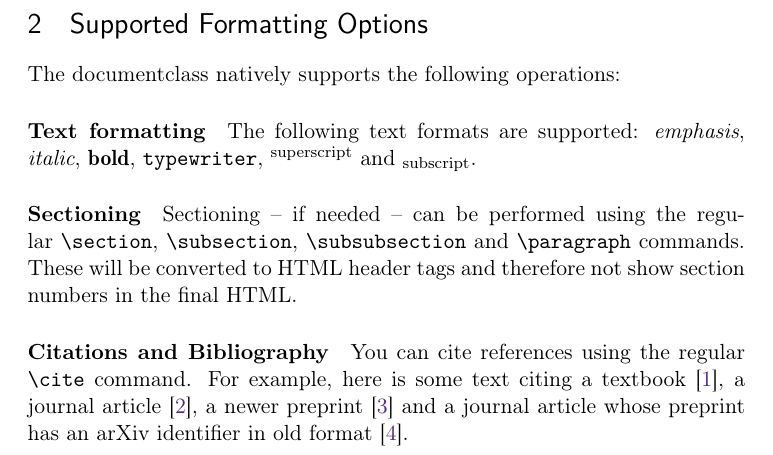
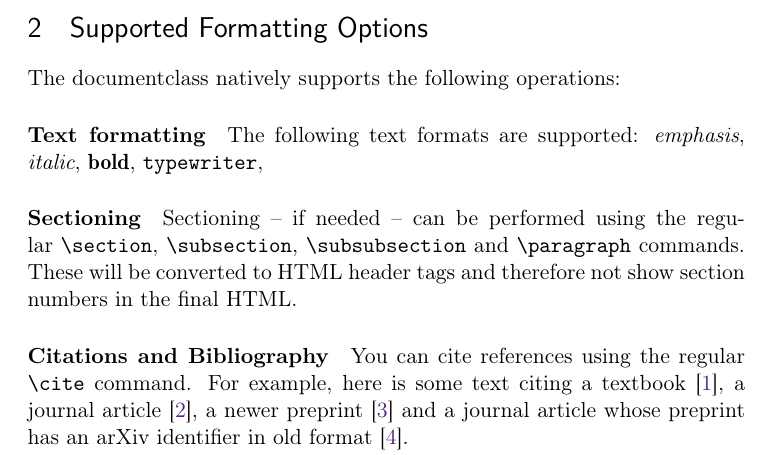
Before and after one commit to quantum-journal/quantum-journal, a LaTeX document (quantumview-template.tex): part of page 1 of 3, cut so that both start at the same text. Compiled offline with pdfLaTeX.

Commit message:
single out subscript/superscript issue

```diff
--- a/quantumview-template.tex
+++ b/quantumview-template.tex
@@ -25,7 +25,8 @@ Quantum provides the quantumview documentclass to enable authors of Views to use
 \section{Supported Formatting Options}
 The documentclass natively supports the following operations:
 
-\paragraph{Text formatting} The following text formats are supported: \emph{emphasis}, \textit{italic}, \textbf{bold}, \texttt{typewriter}, \textsuperscript{superscript} and \textsubscript{subscript}.
+\paragraph{Text formatting} The following text formats are supported:
+\emph{emphasis}, \textit{italic}, \textbf{bold}, \texttt{typewriter}, %\textsuperscript{superscript} and \textsubscript{subscript}.
 
 \paragraph{Sectioning} Sectioning -- if needed -- can be performed using the regular \texttt{{\textbackslash}section}, \texttt{{\textbackslash}subsection}, \texttt{{\textbackslash}subsubsection} and \texttt{{\textbackslash}paragraph} commands. These will be converted to HTML header tags and therefore not show section numbers in the final HTML.
 
```
Also changed, not shown: .travis.yml (+0 -4 lines).
